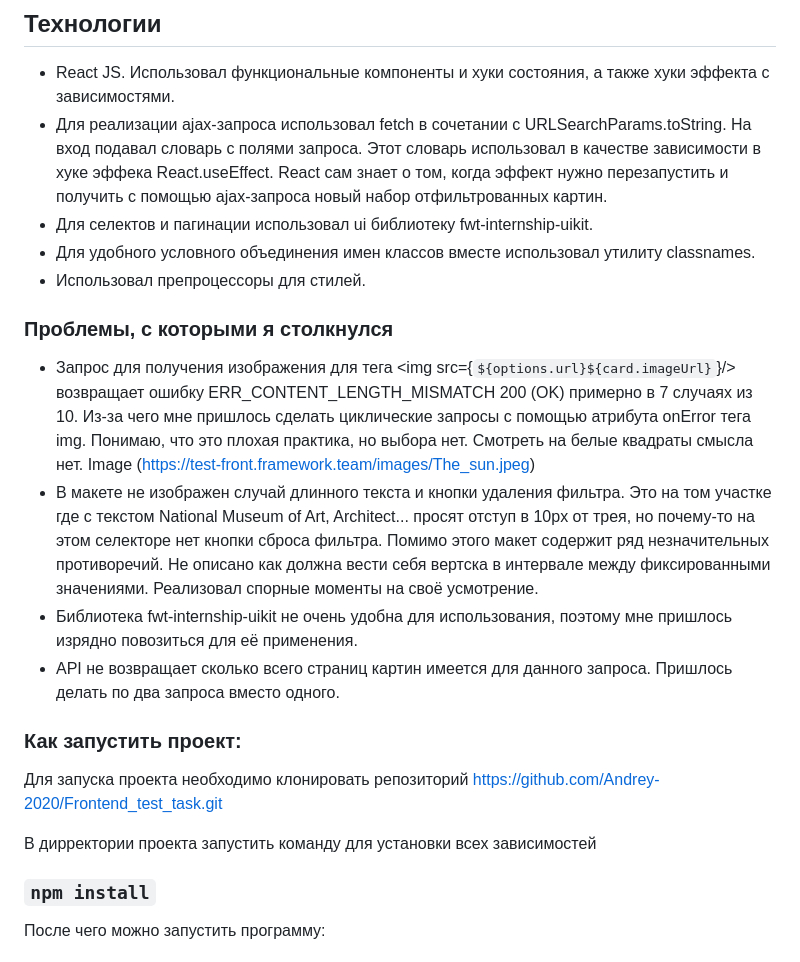
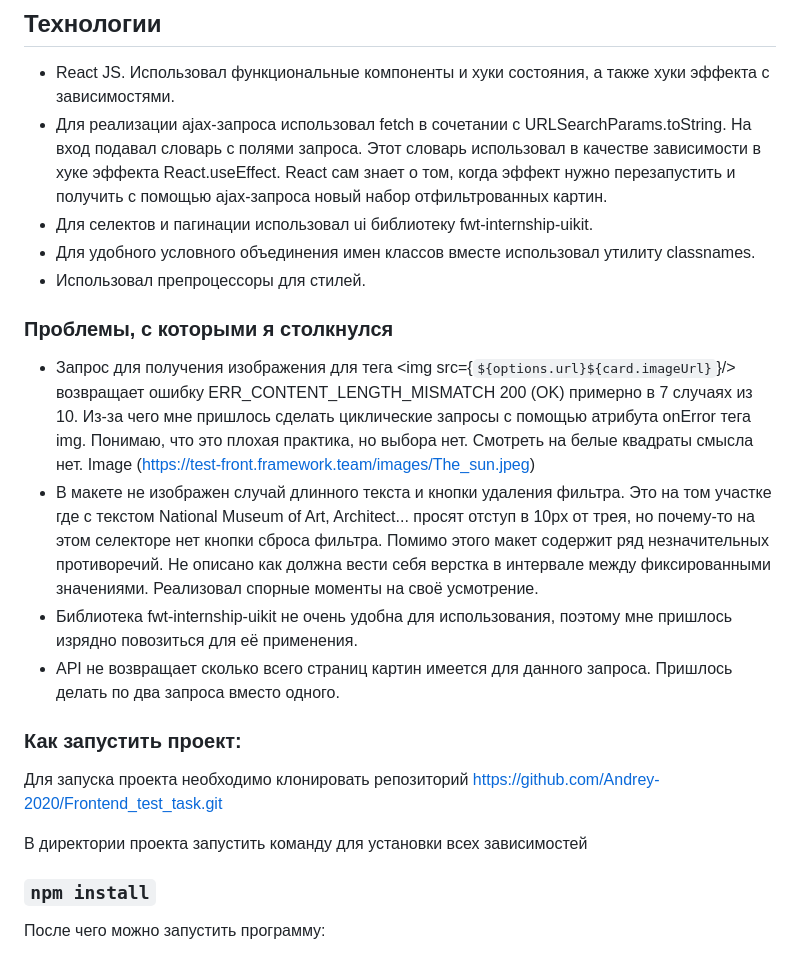
Before and after one commit to Andrey-2020/Frontend_test_task, a Markdown page: README.md, the part around the change. Drawn GitHub-style.

Commit message:
Обновить README

```diff
--- a/README.md
+++ b/README.md
@@ -5,21 +5,21 @@
 Ссылка на GitHub Pages: https://andrey-2020.github.io/Frontend_test_task/
 ## Технологии
 - React JS. Использовал функциональные компоненты и хуки состояния, а также хуки эффекта с зависимостями.
-- Для реализации ajax-запроса использовал fetch в сочетании с URLSearchParams.toString. На вход подавал словарь с полями запроса. Этот словарь использовал в качестве зависимости в хуке эффека React.useEffect. React сам знает о том, когда эффект нужно перезапустить и получить с помощью ajax-запроса новый набор отфильтрованных картин.
+- Для реализации ajax-запроса использовал fetch в сочетании с URLSearchParams.toString. На вход подавал словарь с полями запроса. Этот словарь использовал в качестве зависимости в хуке эффекта React.useEffect. React сам знает о том, когда эффект нужно перезапустить и получить с помощью ajax-запроса новый набор отфильтрованных картин.
 - Для селектов и пагинации использовал ui библиотеку fwt-internship-uikit.
 - Для удобного условного объединения имен классов вместе использовал утилиту classnames.
 - Использовал препроцессоры для стилей.
 ### Проблемы, с которыми я столкнулся
 - Запрос для получения изображения для тега <img src={`${options.url}${card.imageUrl}`}/> возвращает ошибку ERR_CONTENT_LENGTH_MISMATCH 200 (OK) примерно в 7 случаях из 10. Из-за чего мне пришлось сделать циклические запросы с помощью атрибута onError тега img. Понимаю, что это плохая практика, но выбора нет. Смотреть на белые квадраты смысла нет.
 Image (https://test-front.framework.team/images/The_sun.jpeg)
-- В макете не изображен случай длинного текста и кнопки удаления фильтра. Это на том участке где с текстом National Museum of Art, Architect... просят отступ в 10px от трея, но почему-то на этом селекторе нет кнопки сброса фильтра. Помимо этого макет содержит ряд незначительных противоречий. Не описано как должна вести себя вертска в интервале между фиксированными значениями. Реализовал спорные моменты на своё усмотрение.
+- В макете не изображен случай длинного текста и кнопки удаления фильтра. Это на том участке где с текстом National Museum of Art, Architect... просят отступ в 10px от трея, но почему-то на этом селекторе нет кнопки сброса фильтра. Помимо этого макет содержит ряд незначительных противоречий. Не описано как должна вести себя верстка  в интервале между фиксированными значениями. Реализовал спорные моменты на своё усмотрение.
 - Библиотека fwt-internship-uikit не очень удобна для использования, поэтому мне пришлось изрядно повозиться для её применения.
 - API не возвращает сколько всего страниц картин имеется для данного запроса. Пришлось делать по два запроса вместо одного.
 
 ### Как запустить проект:
 Для запуска проекта необходимо клонировать репозиторий https://github.com/Andrey-2020/Frontend_test_task.git
 
-В дирректории проекта запустить команду для установки всех зависимостей
+В директории проекта запустить команду для установки всех зависимостей
 ### `npm install`
 
 После чего можно запустить программу:
```
